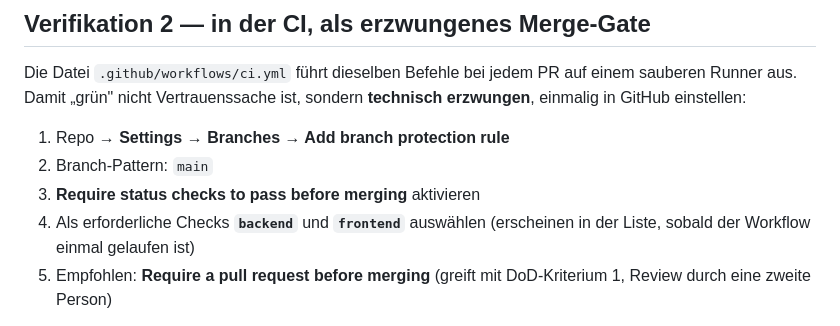
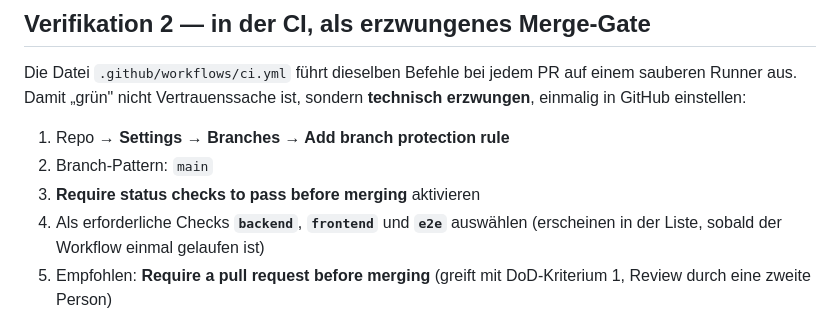
Before and after one commit to tsorer/LearnFlow, a Markdown page: Ops/09_CI-Runbook.md, the part around the change. GitHub-like rendering.

Commit message:
docs: list e2e in required checks for branch protection (T-41)
Ops/09_CI-Runbook.md and CLAUDE.md only named backend/frontend as
required checks even though T-09 added the e2e job as a merge gate.

```diff
--- a/Ops/09_CI-Runbook.md
+++ b/Ops/09_CI-Runbook.md
@@ -93,7 +93,7 @@ erzwungen**, einmalig in GitHub einstellen:
 1. Repo → **Settings → Branches → Add branch protection rule**
 2. Branch-Pattern: `main`
 3. **Require status checks to pass before merging** aktivieren
-4. Als erforderliche Checks **`backend`** und **`frontend`** auswählen
+4. Als erforderliche Checks **`backend`**, **`frontend`** und **`e2e`** auswählen
    (erscheinen in der Liste, sobald der Workflow einmal gelaufen ist)
 5. Empfohlen: **Require a pull request before merging** (greift mit DoD-Kriterium 1,
    Review durch eine zweite Person)
```
Also changed, not shown: CLAUDE.md (+1 -1 lines).
